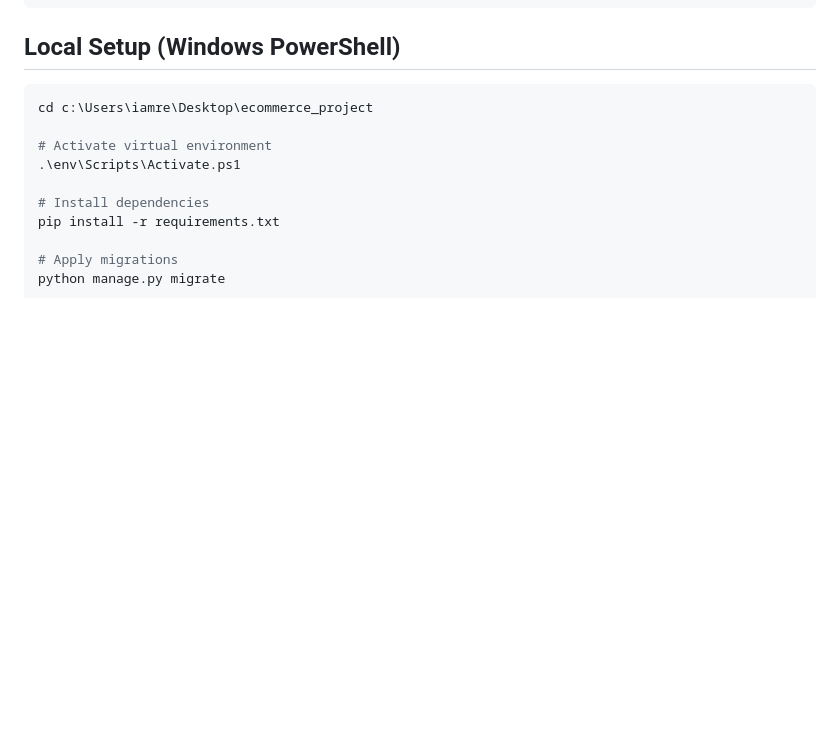
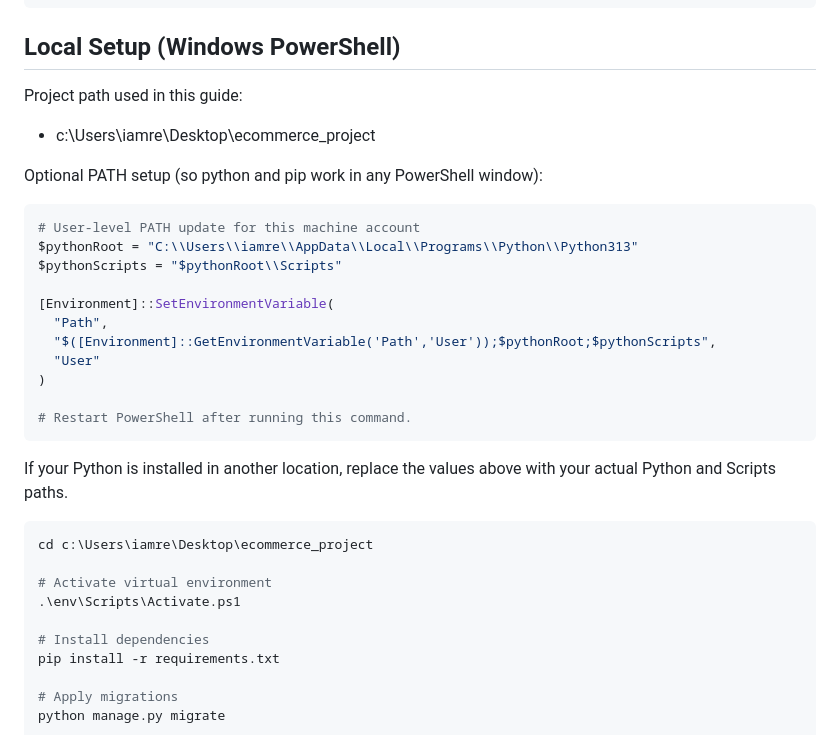
Before and after one commit to Bhudev-cmd/Global_Mart, a Markdown page: README.md, the part around one of its changes. Drawn GitHub-style; blank space fills up the shorter version.

````diff
--- a/README.md
+++ b/README.md
@@ -117,6 +117,28 @@ ecommerce_project/
 
 ## Local Setup (Windows PowerShell)
 
+Project path used in this guide:
+
+- c:\Users\iamre\Desktop\ecommerce_project
+
+Optional PATH setup (so python and pip work in any PowerShell window):
+
+```powershell
+# User-level PATH update for this machine account
+$pythonRoot = "C:\\Users\\iamre\\AppData\\Local\\Programs\\Python\\Python313"
+$pythonScripts = "$pythonRoot\\Scripts"
+
+[Environment]::SetEnvironmentVariable(
+  "Path",
+  "$([Environment]::GetEnvironmentVariable('Path','User'));$pythonRoot;$pythonScripts",
+  "User"
+)
+
+# Restart PowerShell after running this command.
+```
+
+If your Python is installed in another location, replace the values above with your actual Python and Scripts paths.
+
 ```powershell
 cd c:\Users\iamre\Desktop\ecommerce_project
 
````
Also changed, not shown: other parts of README.md (+65 -25 lines).
